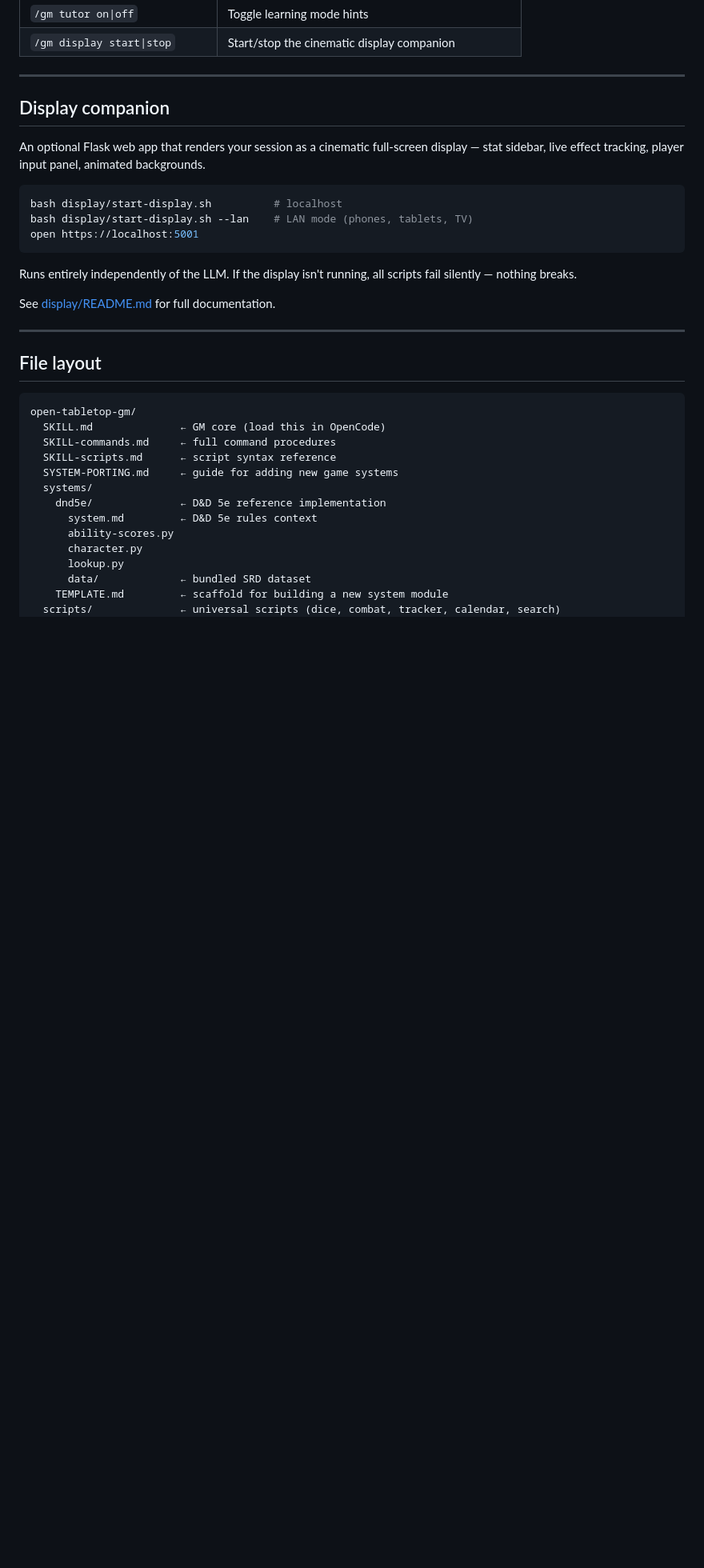
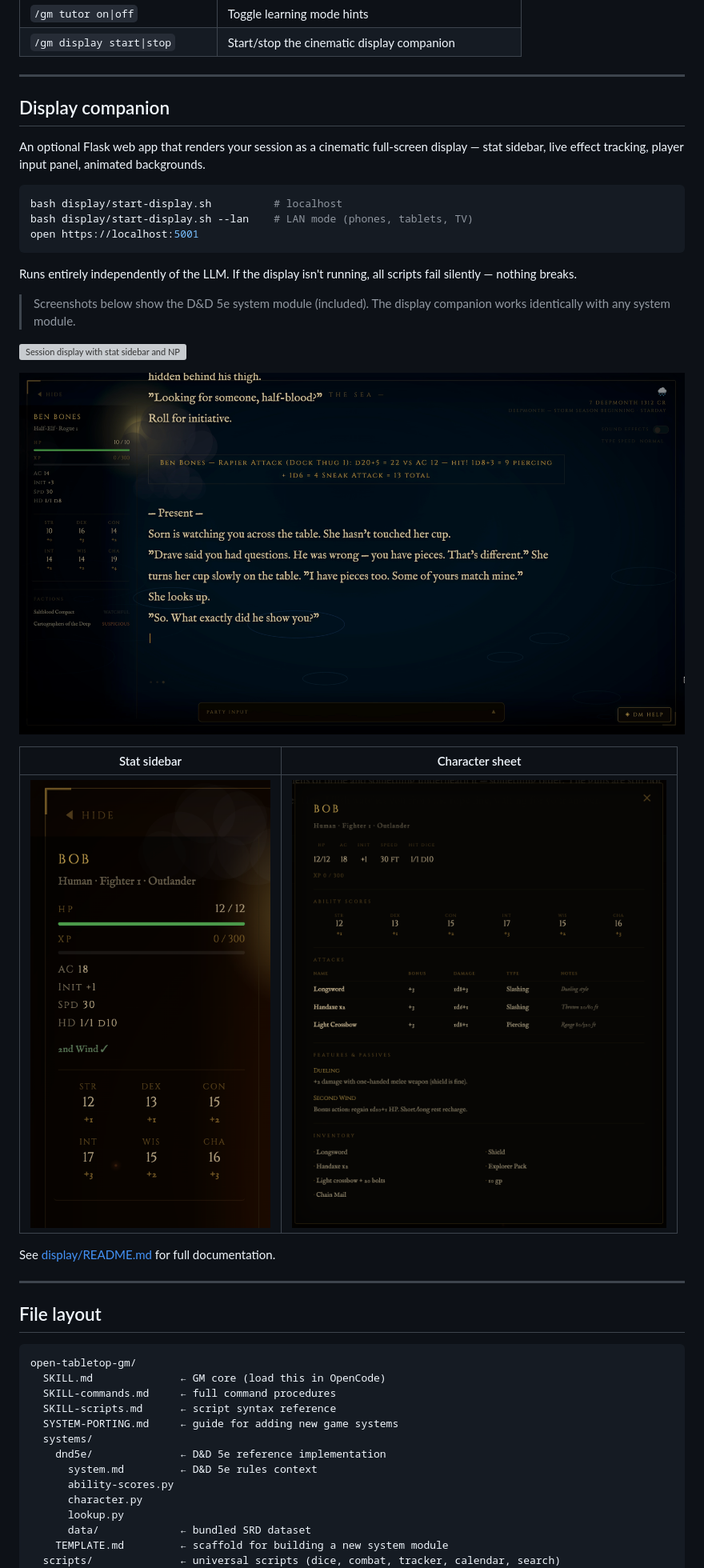
Before and after one commit to Bobby-Gray/open-tabletop-gm, a Markdown page: README.md, the part around one of its changes. Shown at 80% size. Drawn GitHub-style; pictures changed too: docs/screenshots/character-sheet-modal.png (added), docs/screenshots/screenshot-display.png (added), docs/screenshots/sidebar-card.png (added); blank space fills up the shorter version; grey boxes are pictures that could not be loaded.

Commit message:
docs: add display companion screenshots and demo gif to README
Co-Authored-By: Claude Sonnet 4.6 <noreply@anthropic.com>

```diff
--- a/README.md
+++ b/README.md
@@ -150,6 +152,16 @@ open https://localhost:5001
 
 Runs entirely independently of the LLM. If the display isn't running, all scripts fail silently — nothing breaks.
 
+> Screenshots below show the D&D 5e system module (included). The display companion works identically with any system module.
+
+![Session display with stat sidebar and NPC dialogue](docs/screenshots/screenshot-npc-dialogue.png)
+
+![Full display view with combat roll and player input panel](docs/screenshots/screenshot-display.png)
+
+| Stat sidebar | Character sheet |
+|---|---|
+| ![Stat sidebar](docs/screenshots/sidebar-card.png) | ![Character sheet modal](docs/screenshots/character-sheet-modal.png) |
+
 See [display/README.md](display/README.md) for full documentation.
 
 ---
```
Also changed, not shown: other parts of README.md (+2 -0 lines), 2 other files.
